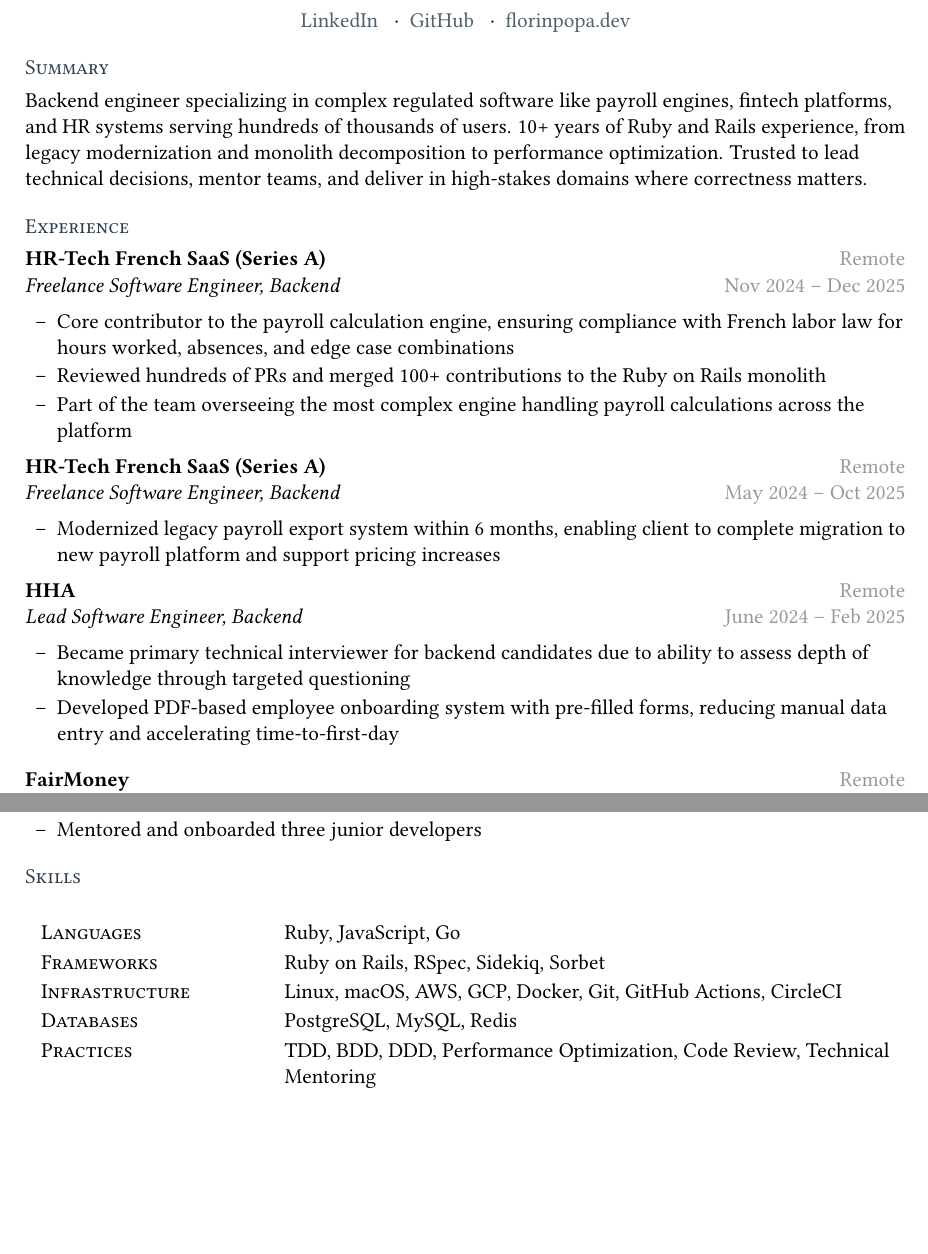
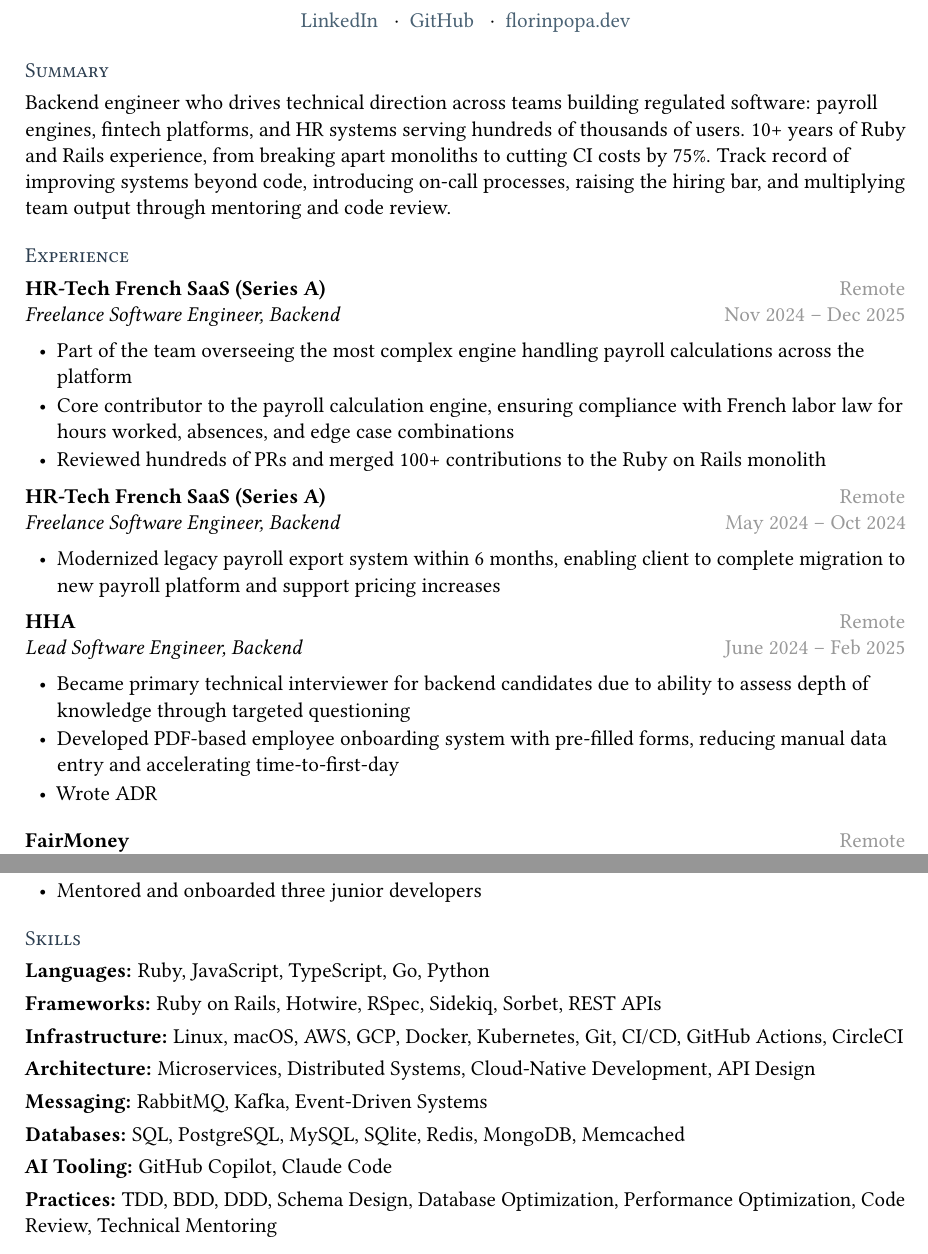
Before and after one commit to FlorinPopaCodes/cv, a LaTeX CV (cv.tex): two parts of pages 1 and 2 of 2, joined at a grey line, cut so that both start at the same text, the shorter picture padded with empty space. Compiled offline with pdfLaTeX.

Commit message:
added relevant skill keywords and ats optimizations

```diff
--- a/cv.tex
+++ b/cv.tex
@@ -6,9 +6,14 @@
 \usepackage{hyperref}
 \usepackage{xcolor}
 \definecolor{linkblue}{HTML}{4A6274}
-\hypersetup{colorlinks=true, urlcolor=linkblue, linkcolor=linkblue}
+\hypersetup{
+  colorlinks=true, urlcolor=linkblue, linkcolor=linkblue,
+  pdfauthor={Florin Popa},
+  pdftitle={Florin Popa - Senior Software Engineer},
+  pdfsubject={CV / Resume},
+  pdfkeywords={Ruby, Rails, Go, Backend, Fintech, Payroll, PostgreSQL, AWS, Microservices, Performance Optimization}
+}
 \usepackage[left=2.5cm, right=2.5cm, top=2cm, bottom=2cm]{geometry}
-\usepackage{longtable}
 \usepackage{enumitem}
 \usepackage{titlesec}
 
@@ -27,7 +32,7 @@
 
 % Gentle bullet style
 \setlist[itemize]{
-  label=--,
+  label=\textbullet,
   leftmargin=1.5em,
   itemsep=0.1em,
   topsep=0.2em,
@@ -63,27 +68,28 @@
 % ── Summary ─────────────────────────────────────────
 \section*{Summary}
 
-Backend engineer specializing in complex regulated software like payroll engines, fintech platforms, and HR systems serving hundreds of thousands of users. 10+ years of Ruby and Rails experience, from legacy modernization and monolith decomposition to performance optimization. Trusted to lead technical decisions, mentor teams, and deliver in high-stakes domains where correctness matters.
+Backend engineer who drives technical direction across teams building regulated software: payroll engines, fintech platforms, and HR systems serving hundreds of thousands of users. 10+ years of Ruby and Rails experience, from breaking apart monoliths to cutting CI costs by 75\%. Track record of improving systems beyond code, introducing on-call processes, raising the hiring bar, and multiplying team output through mentoring and code review.
 
 % ── Experience ──────────────────────────────────────
 \section*{Experience}
 
 \role{HR-Tech French SaaS (Series A)}{Freelance Software Engineer, Backend}{Remote}{Nov 2024 -- Dec 2025}
 \begin{itemize}
-  \item Core contributor to the payroll calculation engine, ensuring compliance with French labor law for hours worked, absences, and edge case combinations
-  \item Reviewed hundreds of PRs and merged 100+ contributions to the Ruby on Rails monolith
-  \item Part of the team overseeing the most complex engine handling payroll calculations across the platform
+  \item Part of the team overseeing the most complex engine handling payroll calculations across the platform % senior — reframe around ownership/direction-setting for staff
+  \item Core contributor to the payroll calculation engine, ensuring compliance with French labor law for hours worked, absences, and edge case combinations % senior
+  \item Reviewed hundreds of PRs and merged 100+ contributions to the Ruby on Rails monolith % senior
 \end{itemize}
 
-\role{HR-Tech French SaaS (Series A)}{Freelance Software Engineer, Backend}{Remote}{May 2024 -- Oct 2025}
+\role{HR-Tech French SaaS (Series A)}{Freelance Software Engineer, Backend}{Remote}{May 2024 -- Oct 2024}
 \begin{itemize}
-  \item Modernized legacy payroll export system within 6 months, enabling client to complete migration to new payroll platform and support pricing increases
+  \item Modernized legacy payroll export system within 6 months, enabling client to complete migration to new payroll platform and support pricing increases % staff — business impact + strategic migration
 \end{itemize}
 
 \role{HHA}{Lead Software Engineer, Backend}{Remote}{June 2024 -- Feb 2025}
 \begin{itemize}
-  \item Became primary technical interviewer for backend candidates due to ability to assess depth of knowledge through targeted questioning
-  \item Developed PDF-based employee onboarding system with pre-filled forms, reducing manual data entry and accelerating time-to-first-day
+  \item Became primary technical interviewer for backend candidates due to ability to assess depth of knowledge through targeted questioning % staff — hiring influence across org
+  \item Developed PDF-based employee onboarding system with pre-filled forms, reducing manual data entry and accelerating time-to-first-day % senior
+  \item Wrote ADR % TODO
 \end{itemize}
 
 \vspace{0.5em}
@@ -110,4 +115,5 @@ Backend engineer specializing in complex regulated software like payroll engines
-  \item Became the go-to engineer for SQL performance issues across projects, diagnosing and resolving slow queries that blocked client operations
+  \item Optimized critical database queries in the billing system handling hundreds of gigabytes of client data, reducing report generation times from hours to minutes and query execution from minutes to seconds % senior
+  \item Became the go-to engineer for SQL performance issues across projects, diagnosing and resolving slow queries that blocked client operations % staff — cross-project influence, recognized expertise
 \end{itemize}
 
 \vspace{0.5em}
@@ -133,20 +139,21 @@ Backend engineer specializing in complex regulated software like payroll engines
 \vspace{0.5em} % DONE
 \role{Wizart Studios}{Web Developer}{Bucharest, Romania}{Nov 2010 -- Aug 2012}
 \begin{itemize}
-  \item Built and maintained websites for small local and international clients
-  \item Mentored and onboarded three junior developers
+  \item Built and maintained websites for small local and international clients % senior
+  \item Mentored and onboarded three junior developers % senior
 \end{itemize}
 
 % ── Skills ──────────────────────────────────────────
 \section*{Skills}
 
-\begin{longtable}{@{}p{4cm}p{11cm}@{}}
-  \textsc{Languages}      & Ruby, JavaScript, Go \\[0.15em]
-  \textsc{Frameworks}     & Ruby on Rails, RSpec, Sidekiq, Sorbet \\[0.15em]
-  \textsc{Infrastructure} & Linux, macOS, AWS, GCP, Docker, Git, GitHub Actions, CircleCI \\[0.15em]
-  \textsc{Databases}      & PostgreSQL, MySQL, Redis \\[0.15em]
-  \textsc{Practices}      & TDD, BDD, DDD, Performance Optimization, Code Review, Technical Mentoring \\
-\end{longtable}
+\textbf{Languages:} Ruby, JavaScript, TypeScript, Go, Python\\[0.3em]
+\textbf{Frameworks:} Ruby on Rails, Hotwire, RSpec, Sidekiq, Sorbet, REST APIs\\[0.3em]
+\textbf{Infrastructure:} Linux, macOS, AWS, GCP, Docker, Kubernetes, Git, CI/CD, GitHub Actions, CircleCI\\[0.3em]
+\textbf{Architecture:} Microservices, Distributed Systems, Cloud-Native Development, API Design\\[0.3em]
+\textbf{Messaging:} RabbitMQ, Kafka, Event-Driven Systems\\[0.3em]
+\textbf{Databases:} SQL, PostgreSQL, MySQL, SQlite, Redis, MongoDB, Memcached\\[0.3em]
+\textbf{AI Tooling:} GitHub Copilot, Claude Code\\[0.3em]
+\textbf{Practices:} TDD, BDD, DDD, Schema Design, Database Optimization, Performance Optimization, Code Review, Technical Mentoring
 
 % ── Education ───────────────────────────────────────
 \section*{Education}
```
Also changed, not shown: Makefile, cv.tex (25 more changed lines).
